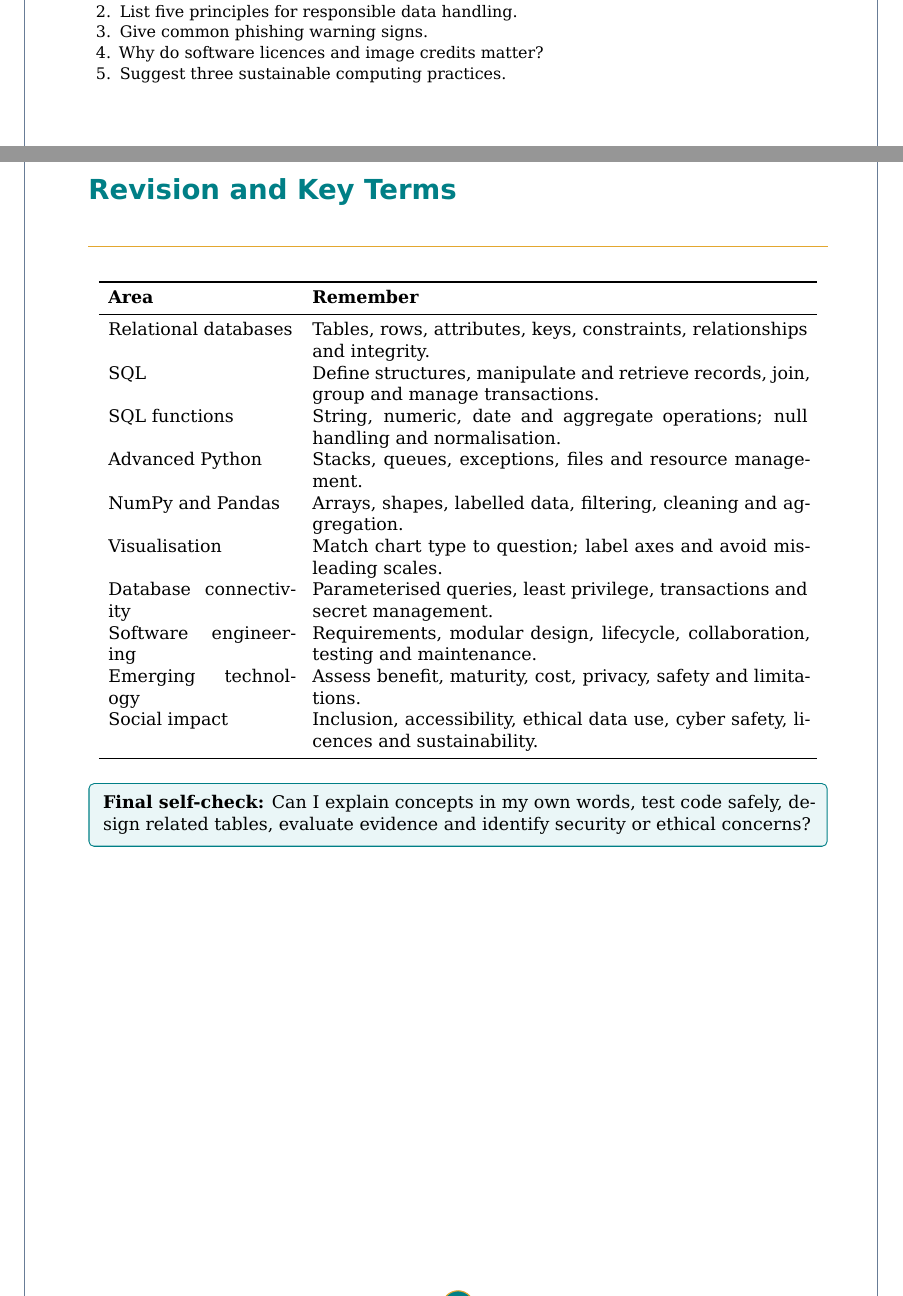
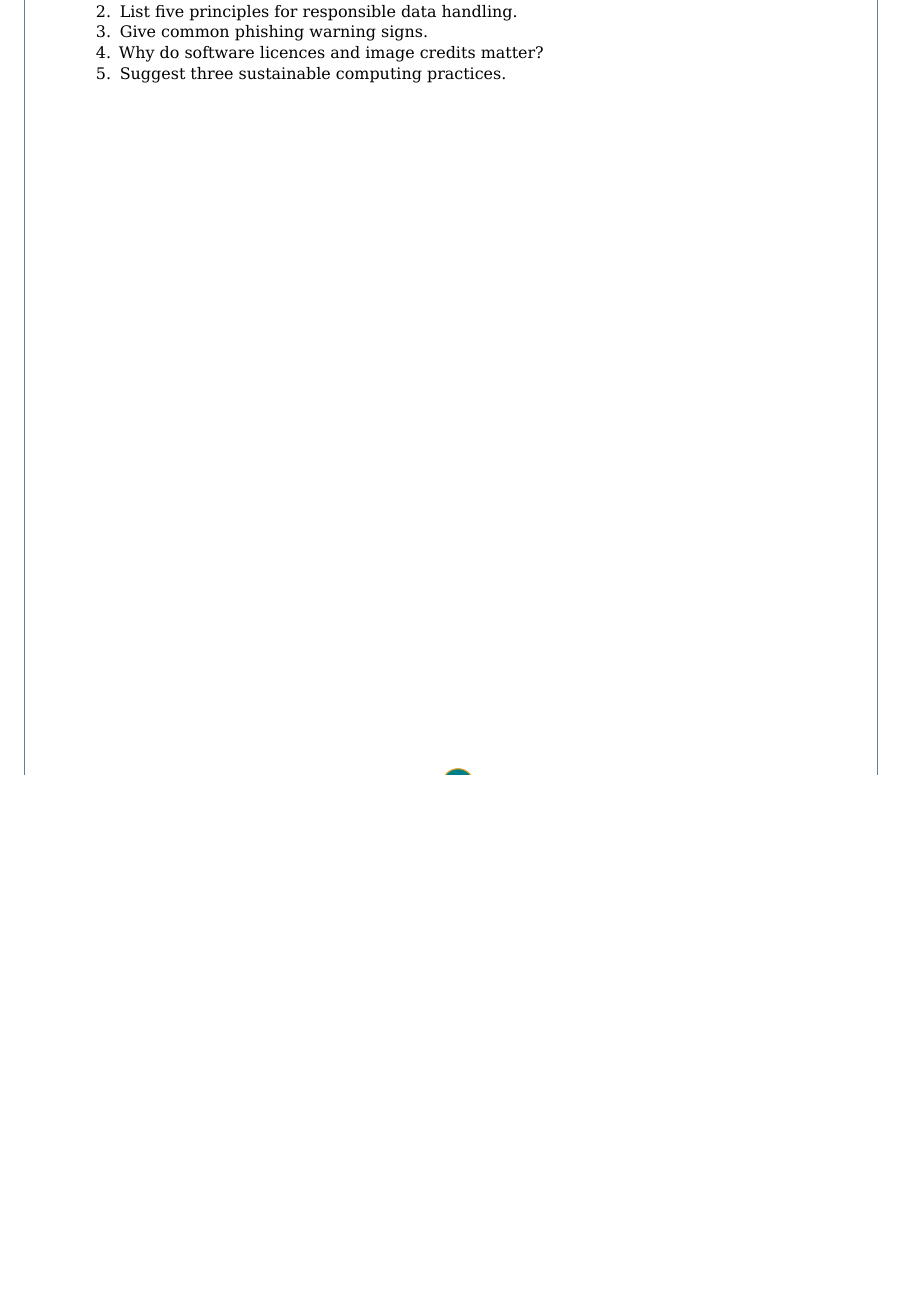
Before and after one commit to pallasivasai/Books, a LaTeX book (Junior software developer-12th/main.tex): two parts of pages 19 and 20 of 20 before the commit and part of page 19 of 19 after it, the two joined at a grey line, cut so that both start at the same text, the shorter picture padded with empty space. Compiled offline with XeLaTeX.

Commit message:
Remove final revision chapter and generic non-topic image

```diff
--- a/Junior software developer-12th/main.tex
+++ b/Junior software developer-12th/main.tex
@@ -245,18 +244,5 @@ Blockchain is a shared ledger maintained using a consensus mechanism; it is not
 Technology can expand access but may exclude people due to cost, connectivity, language, disability or limited digital skills. Accessible design considers keyboard use, contrast, captions and assistive technology. Collect only necessary personal data, restrict access and protect it in storage and transfer.
 Cyber safety includes unique passwords, multifactor authentication, timely updates, backups and caution with unexpected links. Phishing attempts to trick people into disclosing information or running unsafe actions. Respect copyright, software licences, privacy and attribution. Consider energy use, repairability, device lifespan and responsible e-waste disposal.
 \review{\item Define digital inclusion.\item List five principles for responsible data handling.\item Give common phishing warning signs.\item Why do software licences and image credits matter?\item Suggest three sustainable computing practices.}
-\chapter{Revision and Key Terms}
-\begin{longtable}{p{.25\linewidth}p{.67\linewidth}}\toprule\textbf{Area}&\textbf{Remember}\\\midrule
-Relational databases&Tables, rows, attributes, keys, constraints, relationships and integrity.\\
-SQL&Define structures, manipulate and retrieve records, join, group and manage transactions.\\
-SQL functions&String, numeric, date and aggregate operations; null handling and normalisation.\\
-Advanced Python&Stacks, queues, exceptions, files and resource management.\\
-NumPy and Pandas&Arrays, shapes, labelled data, filtering, cleaning and aggregation.\\
-Visualisation&Match chart type to question; label axes and avoid misleading scales.\\
-Database connectivity&Parameterised queries, least privilege, transactions and secret management.\\
-Software engineering&Requirements, modular design, lifecycle, collaboration, testing and maintenance.\\
-Emerging technology&Assess benefit, maturity, cost, privacy, safety and limitations.\\
-Social impact&Inclusion, accessibility, ethical data use, cyber safety, licences and sustainability.\\\bottomrule\end{longtable}
-\begin{keybox}\textbf{Final self-check:} Can I explain concepts in my own words, test code safely, design related tables, evaluate evidence and identify security or ethical concerns?\end{keybox}
 \backmatter
 \end{document}
```
Also changed, not shown: Junior software developer-12th/main.tex (1 more changed lines).
